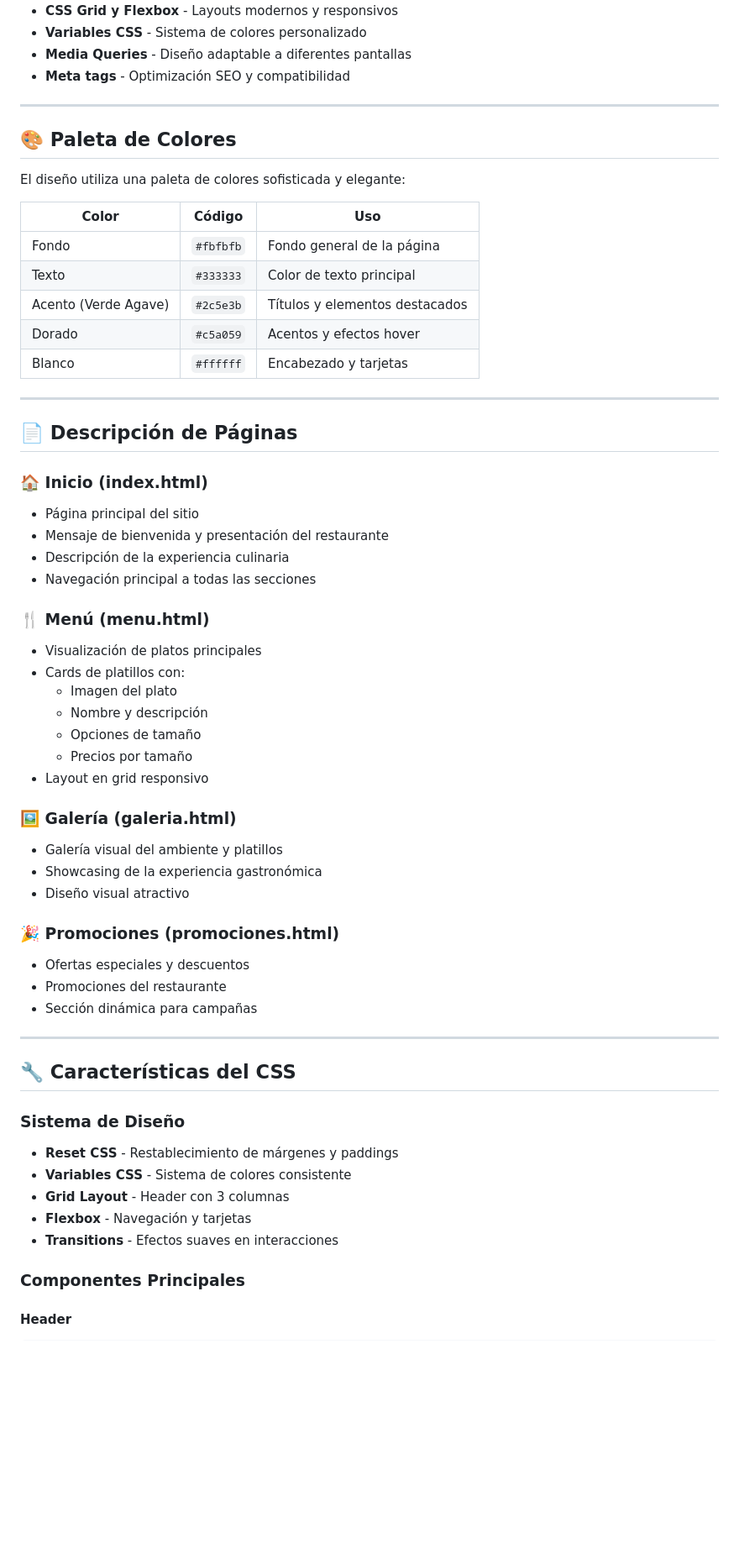
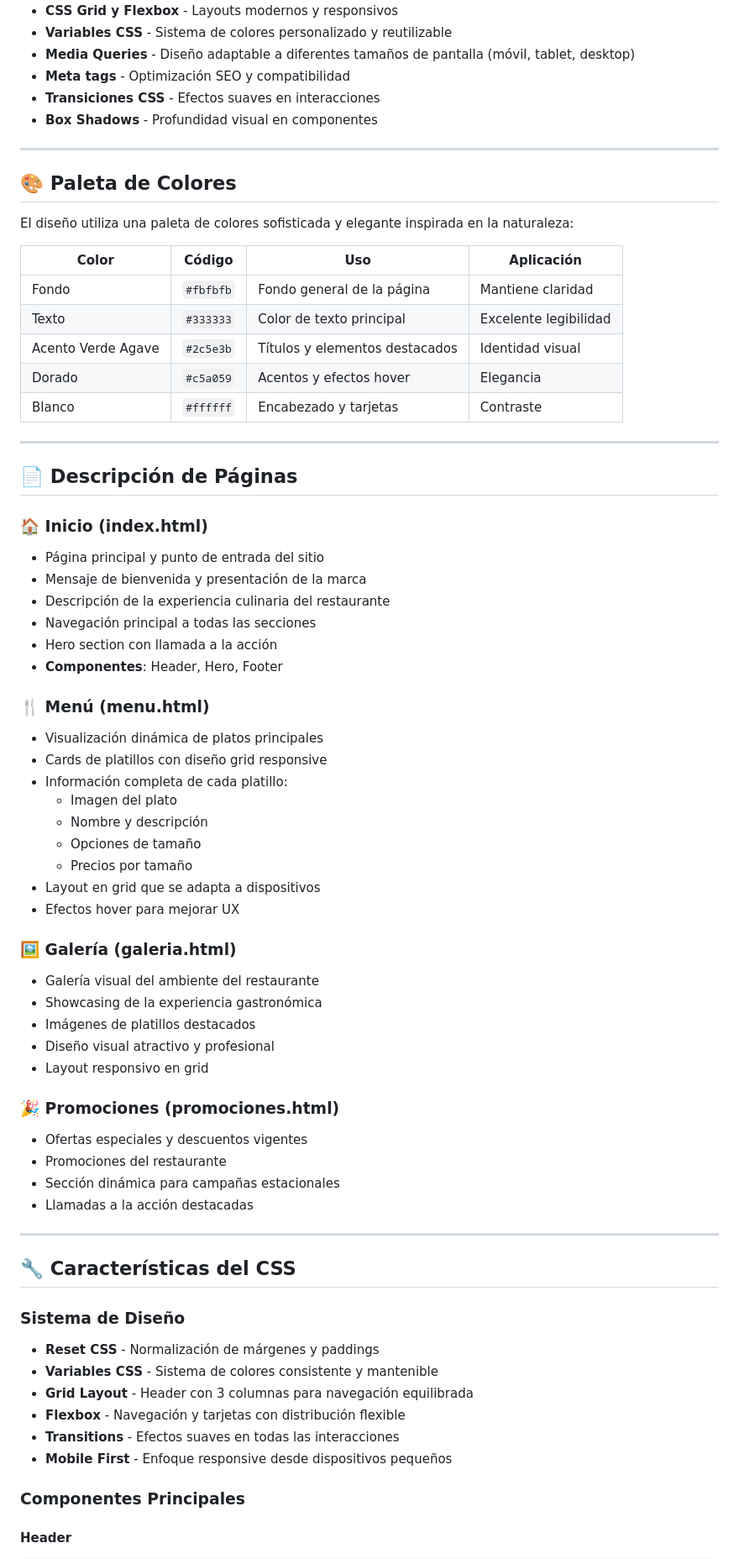
Before and after one commit to AlexanderOlivera/Proyecto-Final-Web1, a Markdown page: README.md, the part around one of its changes. Shown at 84% size. GitHub-like rendering; blank space fills up the shorter version.

```diff
--- a/README.md
+++ b/README.md
@@ -60,61 +67,71 @@ Proyecto-Final-Web1/
 - **CSS Grid y Flexbox** - Layouts modernos y responsivos
-- **Variables CSS** - Sistema de colores personalizado
-- **Media Queries** - Diseño adaptable a diferentes pantallas
+- **Variables CSS** - Sistema de colores personalizado y reutilizable
+- **Media Queries** - Diseño adaptable a diferentes tamaños de pantalla (móvil, tablet, desktop)
 - **Meta tags** - Optimización SEO y compatibilidad
+- **Transiciones CSS** - Efectos suaves en interacciones
+- **Box Shadows** - Profundidad visual en componentes
 
 ---
 
 ## 🎨 Paleta de Colores
 
-El diseño utiliza una paleta de colores sofisticada y elegante:
+El diseño utiliza una paleta de colores sofisticada y elegante inspirada en la naturaleza:
 
-| Color | Código | Uso |
-|-------|--------|-----|
-| Fondo | `#fbfbfb` | Fondo general de la página |
-| Texto | `#333333` | Color de texto principal |
-| Acento (Verde Agave) | `#2c5e3b` | Títulos y elementos destacados |
-| Dorado | `#c5a059` | Acentos y efectos hover |
-| Blanco | `#ffffff` | Encabezado y tarjetas |
+| Color | Código | Uso | Aplicación |
+|-------|--------|-----|-----------|
+| Fondo | `#fbfbfb` | Fondo general de la página | Mantiene claridad |
+| Texto | `#333333` | Color de texto principal | Excelente legibilidad |
+| Acento Verde Agave | `#2c5e3b` | Títulos y elementos destacados | Identidad visual |
+| Dorado | `#c5a059` | Acentos y efectos hover | Elegancia |
+| Blanco | `#ffffff` | Encabezado y tarjetas | Contraste |
 
 ---
 
 ## 📄 Descripción de Páginas
 
 ### 🏠 **Inicio (index.html)**
-- Página principal del sitio
-- Mensaje de bienvenida y presentación del restaurante
-- Descripción de la experiencia culinaria
+- Página principal y punto de entrada del sitio
+- Mensaje de bienvenida y presentación de la marca
+- Descripción de la experiencia culinaria del restaurante
 - Navegación principal a todas las secciones
+- Hero section con llamada a la acción
+- **Componentes**: Header, Hero, Footer
 
 ### 🍴 **Menú (menu.html)**
-- Visualización de platos principales
-- Cards de platillos con:
+- Visualización dinámica de platos principales
+- Cards de platillos con diseño grid responsive
+- Información completa de cada platillo:
   - Imagen del plato
   - Nombre y descripción
   - Opciones de tamaño
   - Precios por tamaño
-- Layout en grid responsivo
+- Layout en grid que se adapta a dispositivos
+- Efectos hover para mejorar UX
 
 ### 🖼️ **Galería (galeria.html)**
-- Galería visual del ambiente y platillos
+- Galería visual del ambiente del restaurante
 - Showcasing de la experiencia gastronómica
-- Diseño visual atractivo
+- Imágenes de platillos destacados
+- Diseño visual atractivo y profesional
+- Layout responsivo en grid
 
 ### 🎉 **Promociones (promociones.html)**
-- Ofertas especiales y descuentos
+- Ofertas especiales y descuentos vigentes
 - Promociones del restaurante
-- Sección dinámica para campañas
+- Sección dinámica para campañas estacionales
+- Llamadas a la acción destacadas
 
 ---
 
 ## 🔧 Características del CSS
 
 ### Sistema de Diseño
-- **Reset CSS** - Restablecimiento de márgenes y paddings
-- **Variables CSS** - Sistema de colores consistente
-- **Grid Layout** - Header con 3 columnas
-- **Flexbox** - Navegación y tarjetas
-- **Transitions** - Efectos suaves en interacciones
+- **Reset CSS** - Normalización de márgenes y paddings
+- **Variables CSS** - Sistema de colores consistente y mantenible
+- **Grid Layout** - Header con 3 columnas para navegación equilibrada
+- **Flexbox** - Navegación y tarjetas con distribución flexible
+- **Transitions** - Efectos suaves en todas las interacciones
+- **Mobile First** - Enfoque responsive desde dispositivos pequeños
 
 ### Componentes Principales
 
```
Also changed, not shown: other parts of README.md (+95 -36 lines).
